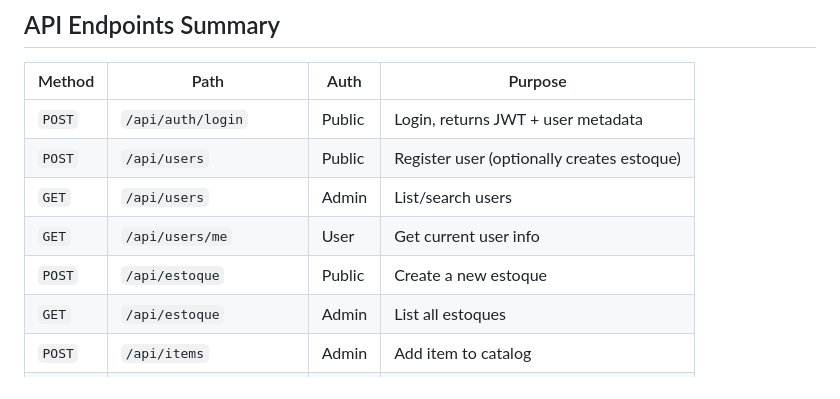
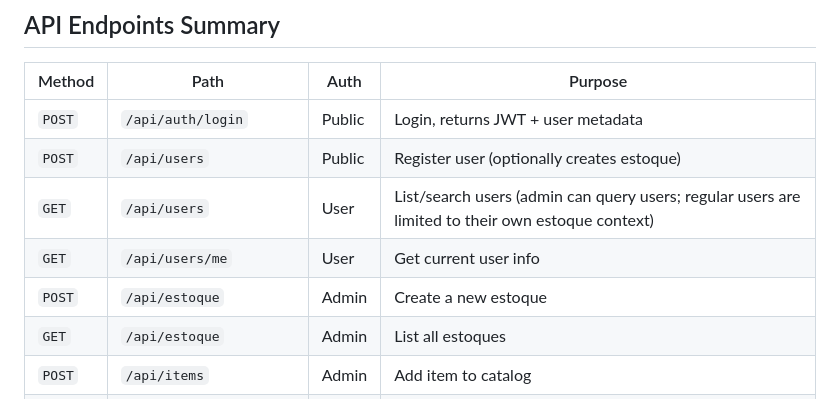
Before and after one commit to SafeMantella/STOCK-Estoque-Inteligente, a Markdown page: CLAUDE.md, the part around the change. Drawn GitHub-style.

Commit message:
Potential fix for pull request finding
Co-authored-by: Copilot Autofix powered by AI <175728472+Copilot@users.noreply.github.com>

```diff
--- a/CLAUDE.md
+++ b/CLAUDE.md
@@ -87,9 +87,9 @@ STOCK-Estoque-Inteligente/
 |---|---|---|---|
 | `POST` | `/api/auth/login` | Public | Login, returns JWT + user metadata |
 | `POST` | `/api/users` | Public | Register user (optionally creates estoque) |
-| `GET` | `/api/users` | Admin | List/search users |
+| `GET` | `/api/users` | User | List/search users (admin can query users; regular users are limited to their own estoque context) |
 | `GET` | `/api/users/me` | User | Get current user info |
-| `POST` | `/api/estoque` | Public | Create a new estoque |
+| `POST` | `/api/estoque` | Admin | Create a new estoque |
 | `GET` | `/api/estoque` | Admin | List all estoques |
 | `POST` | `/api/items` | Admin | Add item to catalog |
 | `GET` | `/api/items` | User | Search items catalog |
```
